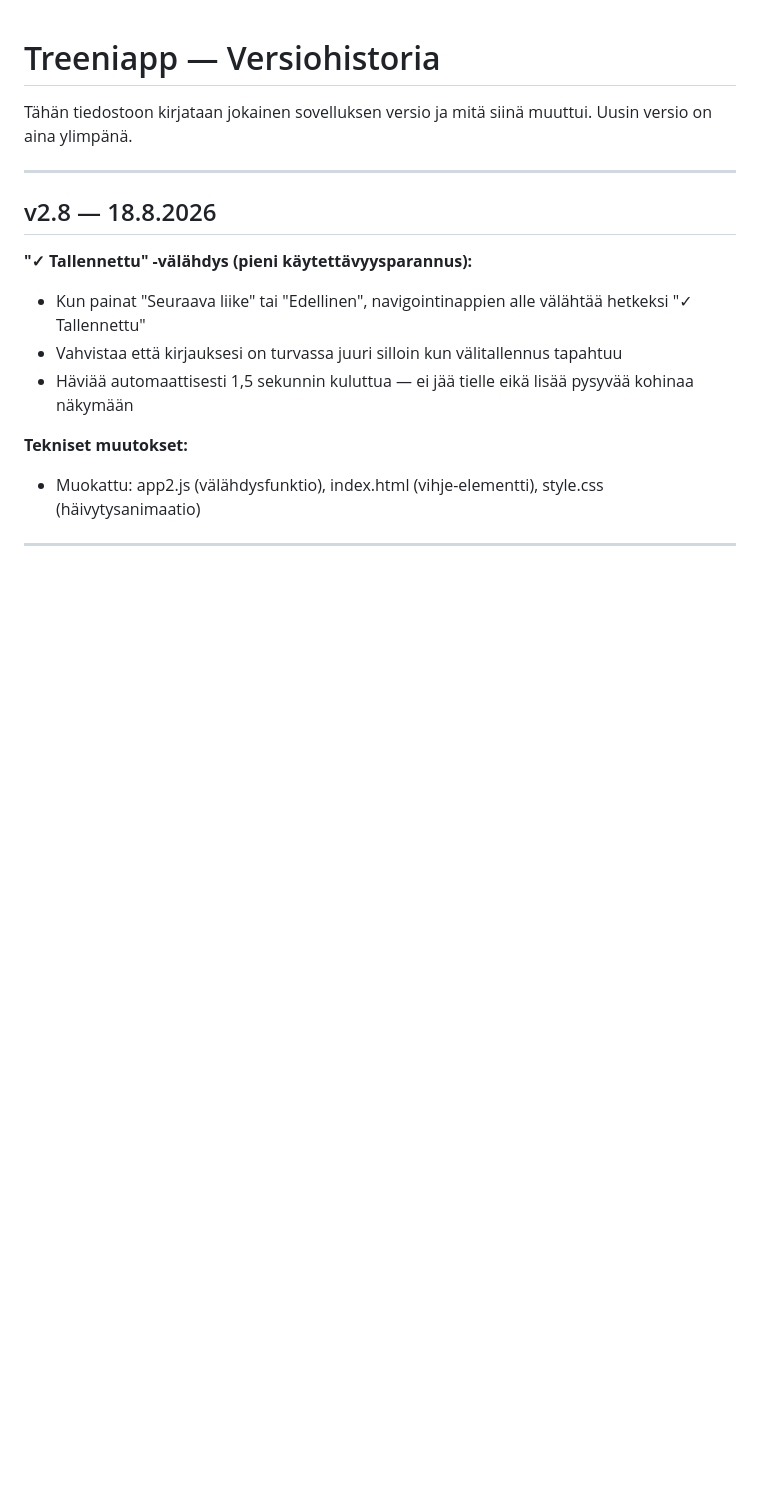
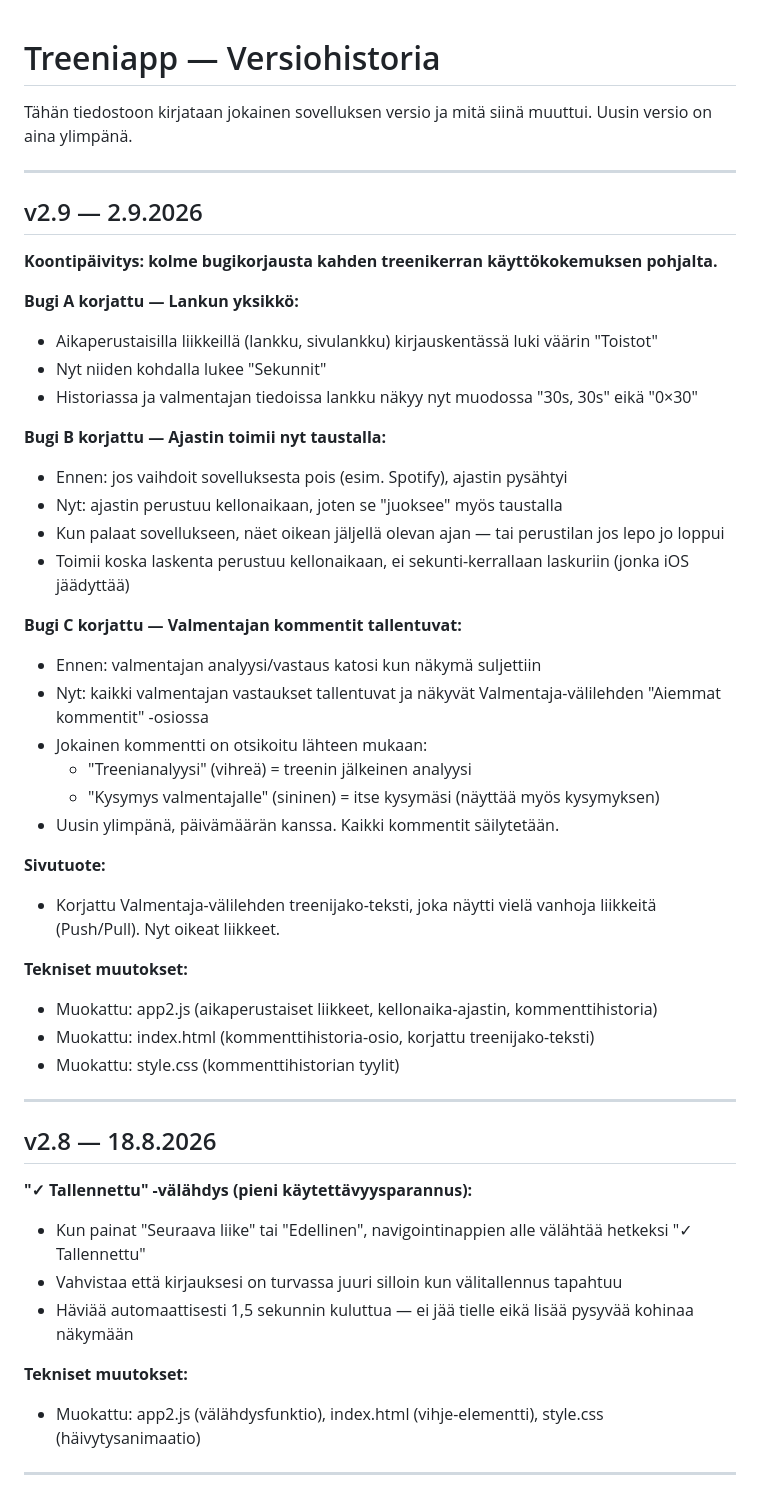
Before and after one commit to jannejukka-ai/treeniapp, a Markdown page: CHANGELOG.md, the part around the change. GitHub-like rendering; blank space fills up the shorter version.

```diff
--- a/CHANGELOG.md
+++ b/CHANGELOG.md
@@ -2,6 +2,39 @@
 
 Tähän tiedostoon kirjataan jokainen sovelluksen versio ja mitä siinä muuttui.
 Uusin versio on aina ylimpänä.
+
+---
+
+## v2.9 — 2.9.2026
+
+**Koontipäivitys: kolme bugikorjausta kahden treenikerran käyttökokemuksen pohjalta.**
+
+**Bugi A korjattu — Lankun yksikkö:**
+- Aikaperustaisilla liikkeillä (lankku, sivulankku) kirjauskentässä luki väärin "Toistot"
+- Nyt niiden kohdalla lukee "Sekunnit"
+- Historiassa ja valmentajan tiedoissa lankku näkyy nyt muodossa "30s, 30s" eikä "0×30"
+
+**Bugi B korjattu — Ajastin toimii nyt taustalla:**
+- Ennen: jos vaihdoit sovelluksesta pois (esim. Spotify), ajastin pysähtyi
+- Nyt: ajastin perustuu kellonaikaan, joten se "juoksee" myös taustalla
+- Kun palaat sovellukseen, näet oikean jäljellä olevan ajan — tai perustilan jos lepo jo loppui
+- Toimii koska laskenta perustuu kellonaikaan, ei sekunti-kerrallaan laskuriin (jonka iOS jäädyttää)
+
+**Bugi C korjattu — Valmentajan kommentit tallentuvat:**
+- Ennen: valmentajan analyysi/vastaus katosi kun näkymä suljettiin
+- Nyt: kaikki valmentajan vastaukset tallentuvat ja näkyvät Valmentaja-välilehden "Aiemmat kommentit" -osiossa
+- Jokainen kommentti on otsikoitu lähteen mukaan:
+  - "Treenianalyysi" (vihreä) = treenin jälkeinen analyysi
+  - "Kysymys valmentajalle" (sininen) = itse kysymäsi (näyttää myös kysymyksen)
+- Uusin ylimpänä, päivämäärän kanssa. Kaikki kommentit säilytetään.
+
+**Sivutuote:**
+- Korjattu Valmentaja-välilehden treenijako-teksti, joka näytti vielä vanhoja liikkeitä (Push/Pull). Nyt oikeat liikkeet.
+
+**Tekniset muutokset:**
+- Muokattu: app2.js (aikaperustaiset liikkeet, kellonaika-ajastin, kommenttihistoria)
+- Muokattu: index.html (kommenttihistoria-osio, korjattu treenijako-teksti)
+- Muokattu: style.css (kommenttihistorian tyylit)
 
 ---
 
```
